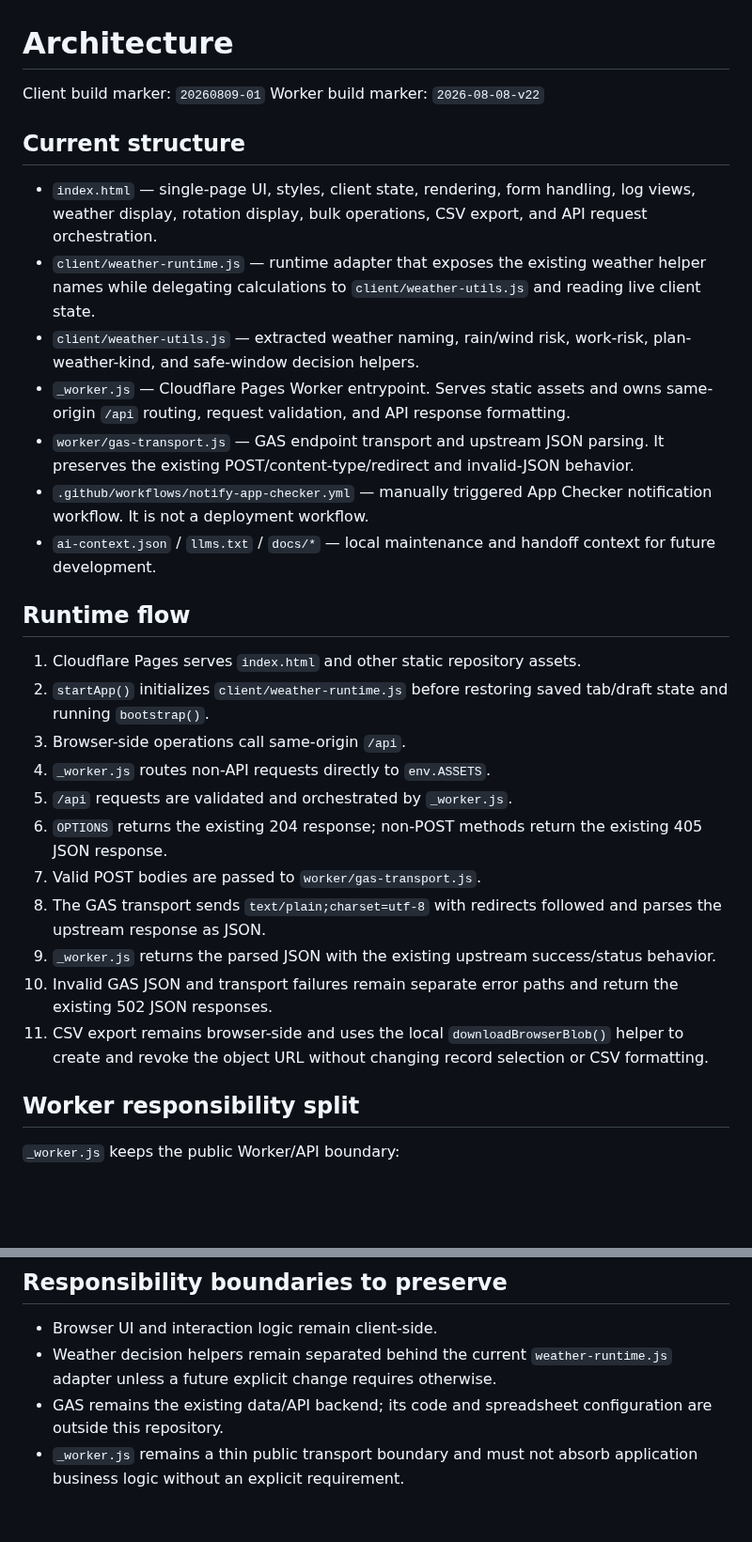
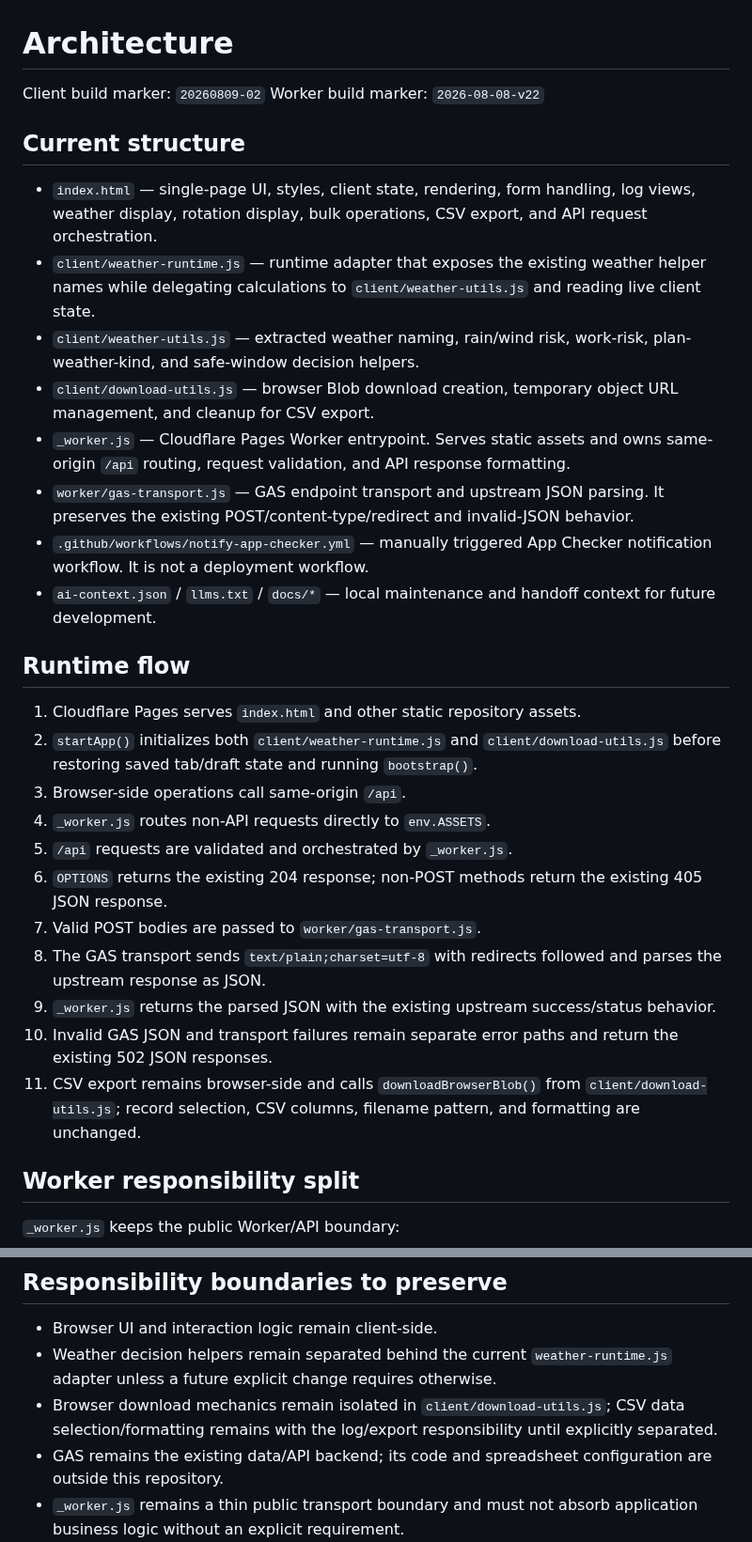
Before and after one commit to S-e-cmd/plant-diary, a Markdown page: docs/ARCHITECTURE.md, 2 parts joined by grey strips. Shown at 94% size. GitHub-like rendering; blank space fills up the shorter version.

Commit message:
docs: document download utility boundary

```diff
--- a/docs/ARCHITECTURE.md
+++ b/docs/ARCHITECTURE.md
@@ -1,6 +1,6 @@
 # Architecture
 
-Client build marker: `20260809-01`
+Client build marker: `20260809-02`
 Worker build marker: `2026-08-08-v22`
 
 ## Current structure
@@ -8,6 +8,7 @@ Worker build marker: `2026-08-08-v22`
 - `index.html` — single-page UI, styles, client state, rendering, form handling, log views, weather display, rotation display, bulk operations, CSV export, and API request orchestration.
 - `client/weather-runtime.js` — runtime adapter that exposes the existing weather helper names while delegating calculations to `client/weather-utils.js` and reading live client state.
 - `client/weather-utils.js` — extracted weather naming, rain/wind risk, work-risk, plan-weather-kind, and safe-window decision helpers.
+- `client/download-utils.js` — browser Blob download creation, temporary object URL management, and cleanup for CSV export.
 - `_worker.js` — Cloudflare Pages Worker entrypoint. Serves static assets and owns same-origin `/api` routing, request validation, and API response formatting.
 - `worker/gas-transport.js` — GAS endpoint transport and upstream JSON parsing. It preserves the existing POST/content-type/redirect and invalid-JSON behavior.
 - `.github/workflows/notify-app-checker.yml` — manually triggered App Checker notification workflow. It is not a deployment workflow.
@@ -16,7 +17,7 @@ Worker build marker: `2026-08-08-v22`
 ## Runtime flow
 
 1. Cloudflare Pages serves `index.html` and other static repository assets.
-2. `startApp()` initializes `client/weather-runtime.js` before restoring saved tab/draft state and running `bootstrap()`.
+2. `startApp()` initializes both `client/weather-runtime.js` and `client/download-utils.js` before restoring saved tab/draft state and running `bootstrap()`.
 3. Browser-side operations call same-origin `/api`.
 4. `_worker.js` routes non-API requests directly to `env.ASSETS`.
 5. `/api` requests are validated and orchestrated by `_worker.js`.
@@ -25,7 +26,7 @@ Worker build marker: `2026-08-08-v22`
 8. The GAS transport sends `text/plain;charset=utf-8` with redirects followed and parses the upstream response as JSON.
 9. `_worker.js` returns the parsed JSON with the existing upstream success/status behavior.
 10. Invalid GAS JSON and transport failures remain separate error paths and return the existing 502 JSON responses.
-11. CSV export remains browser-side and uses the local `downloadBrowserBlob()` helper to create and revoke the object URL without changing record selection or CSV formatting.
+11. CSV export remains browser-side and calls `downloadBrowserBlob()` from `client/download-utils.js`; record selection, CSV columns, filename pattern, and formatting are unchanged.
 
 ## Worker responsibility split
 
@@ -47,6 +48,7 @@ Business logic remains outside the Worker and transport module.
 
 - Browser UI and interaction logic remain client-side.
 - Weather decision helpers remain separated behind the current `weather-runtime.js` adapter unless a future explicit change requires otherwise.
+- Browser download mechanics remain isolated in `client/download-utils.js`; CSV data selection/formatting remains with the log/export responsibility until explicitly separated.
 - GAS remains the existing data/API backend; its code and spreadsheet configuration are outside this repository.
 - `_worker.js` remains a thin public transport boundary and must not absorb application business logic without an explicit requirement.
 - `worker/gas-transport.js` remains limited to upstream GAS transport/parsing and must not absorb browser/UI or application business rules.
```
